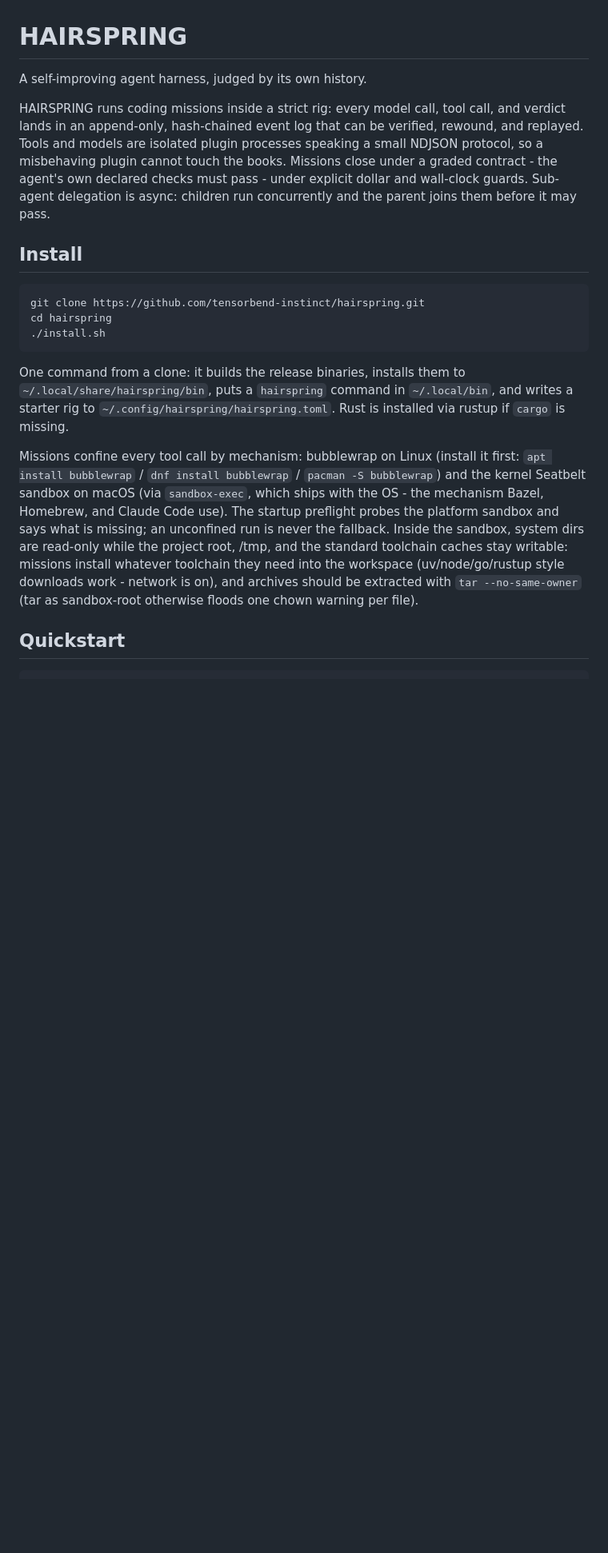
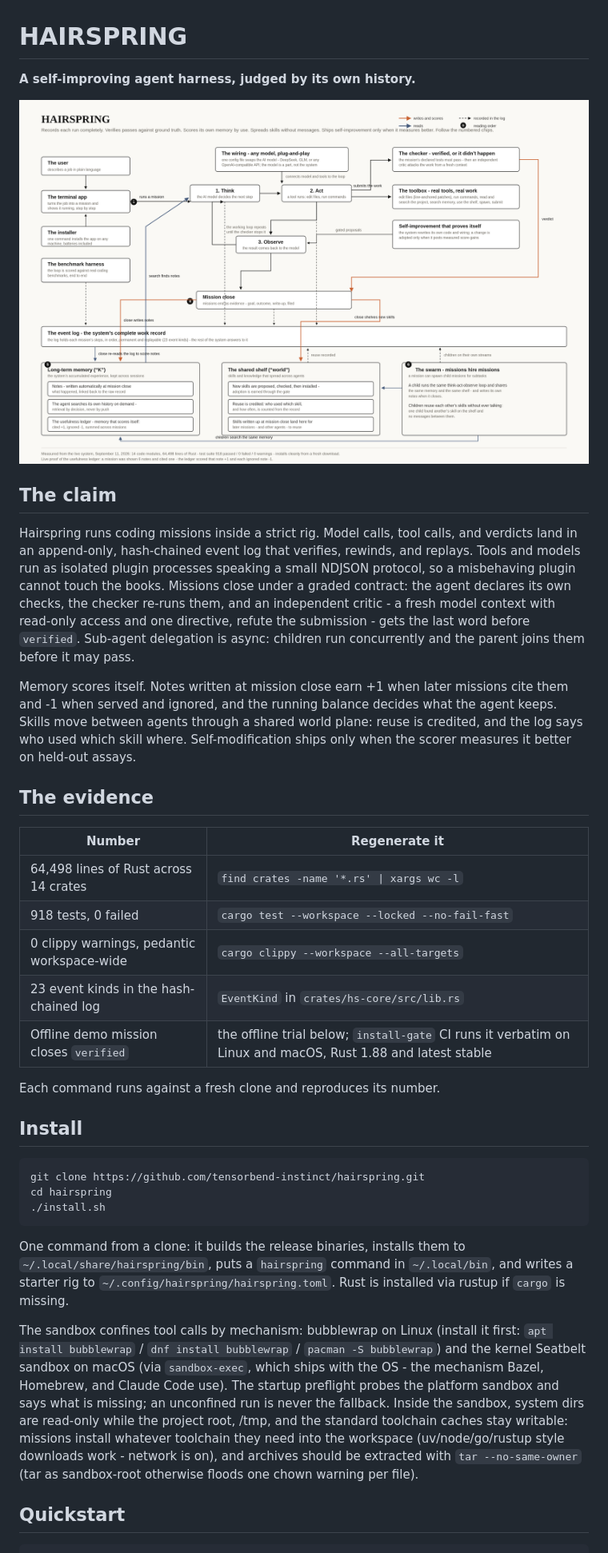
Before and after one commit to tensorbend-instinct/hairspring, a Markdown page: README.md, the part around one of its changes. Shown at 80% size. Drawn GitHub-style; pictures changed too: docs/assets/system.png (added); blank space fills up the shorter version.

````diff
--- a/README.md
+++ b/README.md
@@ -1,15 +1,42 @@
 # HAIRSPRING
 
-A self-improving agent harness, judged by its own history.
+**A self-improving agent harness, judged by its own history.**
 
-HAIRSPRING runs coding missions inside a strict rig: every model call, tool
-call, and verdict lands in an append-only, hash-chained event log that can be
-verified, rewound, and replayed. Tools and models are isolated plugin
-processes speaking a small NDJSON protocol, so a misbehaving plugin cannot
-touch the books. Missions close under a graded contract - the agent's own
-declared checks must pass - under explicit dollar and wall-clock guards.
-Sub-agent delegation is async: children run concurrently and the parent
-joins them before it may pass.
+<p align="center">
+  <img src="docs/assets/system.png" alt="The hairspring system: mission loop, event log, memory, world, swarm, and self-modification planes" width="960">
+</p>
+
+## The claim
+
+Hairspring runs coding missions inside a strict rig. Model calls, tool
+calls, and verdicts land in an append-only, hash-chained event log that
+verifies, rewinds, and replays. Tools and models run as isolated plugin
+processes speaking a small NDJSON protocol, so a misbehaving plugin
+cannot touch the books. Missions close under a graded contract: the
+agent declares its own checks, the checker re-runs them, and an
+independent critic - a fresh model context with read-only access and
+one directive, refute the submission - gets the last word before
+`verified`. Sub-agent delegation is async: children run concurrently
+and the parent joins them before it may pass.
+
+Memory scores itself. Notes written at mission close earn +1 when later
+missions cite them and -1 when served and ignored, and the running
+balance decides what the agent keeps. Skills move between agents
+through a shared world plane: reuse is credited, and the log says who
+used which skill where. Self-modification ships only when the scorer
+measures it better on held-out assays.
+
+## The evidence
+
+| Number | Regenerate it |
+|--------|---------------|
+| 64,498 lines of Rust across 14 crates | `find crates -name '*.rs' \| xargs wc -l` |
+| 918 tests, 0 failed | `cargo test --workspace --locked --no-fail-fast` |
+| 0 clippy warnings, pedantic workspace-wide | `cargo clippy --workspace --all-targets` |
+| 23 event kinds in the hash-chained log | `EventKind` in `crates/hs-core/src/lib.rs` |
+| Offline demo mission closes `verified` | the offline trial below; `install-gate` CI runs it verbatim on Linux and macOS, Rust 1.88 and latest stable |
+
+Each command runs against a fresh clone and reproduces its number.
 
 ## Install
 
@@ -19,18 +46,24 @@ cd hairspring
 ./install.sh
 ```
 
-One command from a clone: it builds the release binaries, installs them to
-`~/.local/share/hairspring/bin`, puts a `hairspring` command in
+One command from a clone: it builds the release binaries, installs them
+to `~/.local/share/hairspring/bin`, puts a `hairspring` command in
 `~/.local/bin`, and writes a starter rig to
 `~/.config/hairspring/hairspring.toml`. Rust is installed via rustup if
 `cargo` is missing.
 
-Missions confine every tool call by mechanism: bubblewrap on Linux
+The sandbox confines tool calls by mechanism: bubblewrap on Linux
 (install it first: `apt install bubblewrap` / `dnf install bubblewrap` /
 `pacman -S bubblewrap`) and the kernel Seatbelt sandbox on macOS (via
 `sandbox-exec`, which ships with the OS - the mechanism Bazel, Homebrew,
 and Claude Code use). The startup preflight probes the platform sandbox
-and says what is missing; an unconfined run is never the fallback. Inside the sandbox, system dirs are read-only while the project root, /tmp, and the standard toolchain caches stay writable: missions install whatever toolchain they need into the workspace (uv/node/go/rustup style downloads work - network is on), and archives should be extracted with `tar --no-same-owner` (tar as sandbox-root otherwise floods one chown warning per file).
+and says what is missing; an unconfined run is never the fallback.
+Inside the sandbox, system dirs are read-only while the project root,
+/tmp, and the standard toolchain caches stay writable: missions install
+whatever toolchain they need into the workspace (uv/node/go/rustup
+style downloads work - network is on), and archives should be extracted
+with `tar --no-same-owner` (tar as sandbox-root otherwise floods one
+chown warning per file).
 
 ## Quickstart
 
````
Also changed, not shown: other parts of README.md (+40 -77 lines), docs/providers.md (added, +53 -0 lines), docs/deep-pass-ledger.md (renamed from deep-pass-ledger.md), 2 other files.
